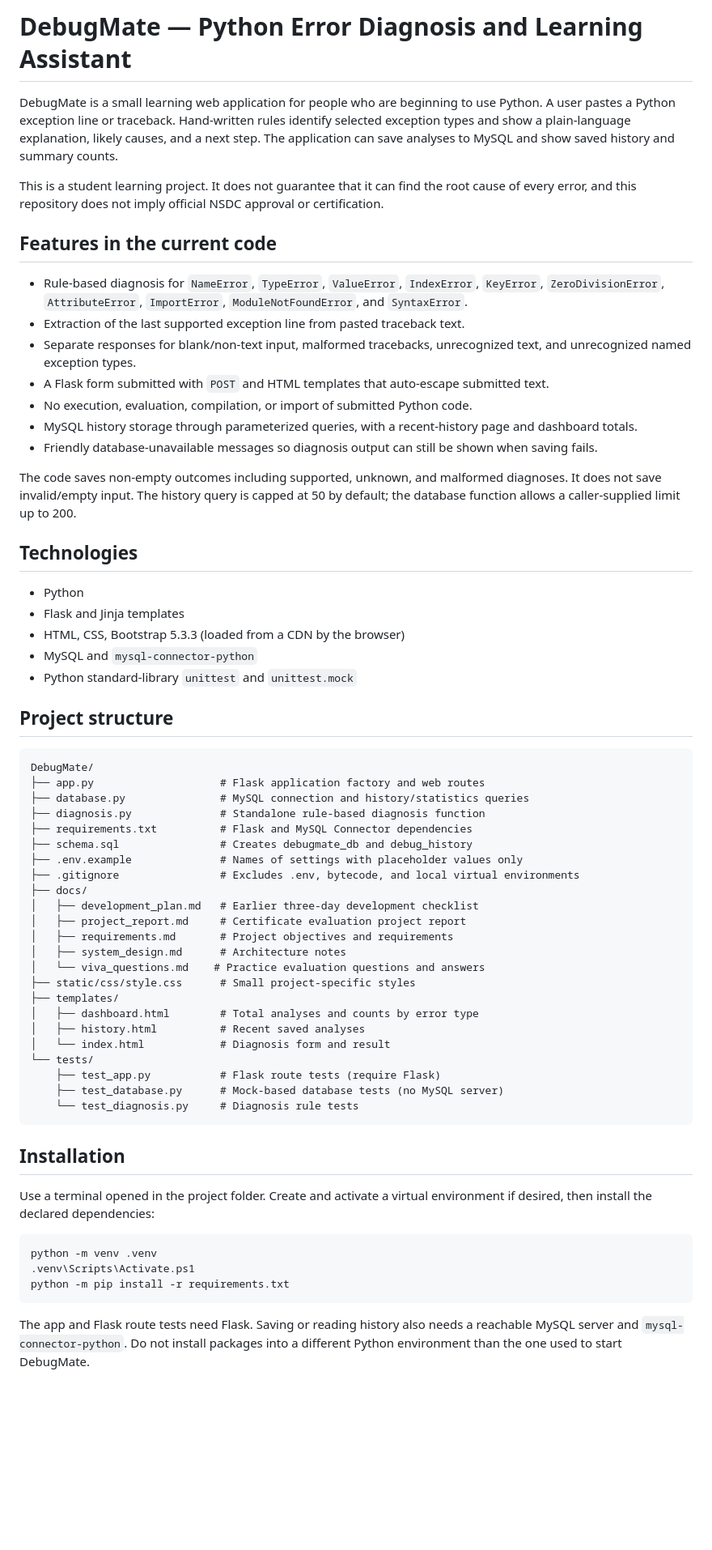
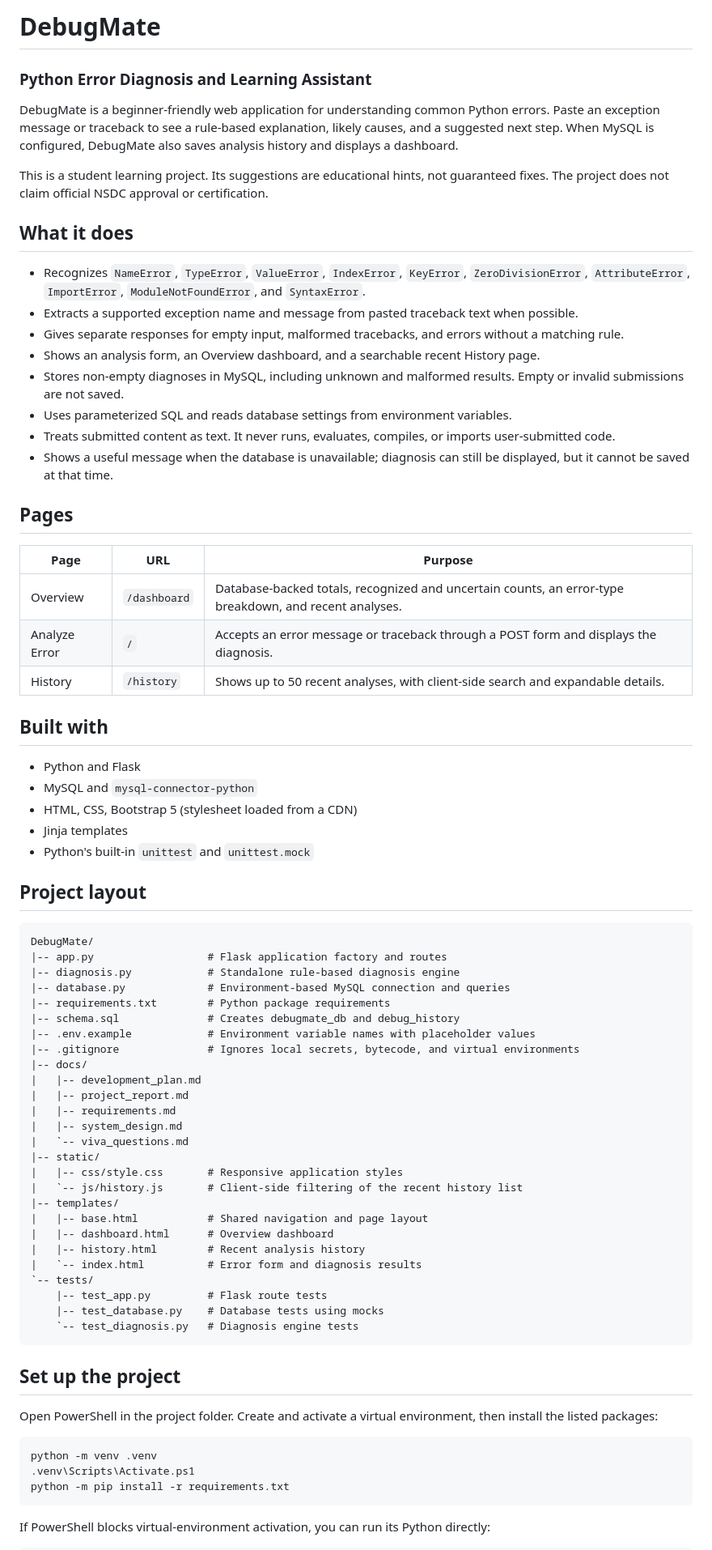
Before and after one commit to bhakti-wagh/DebugMate, a Markdown page: README.md, the part around one of its changes. Shown at 81% size. Drawn GitHub-style; blank space fills up the shorter version.

````diff
--- a/README.md
+++ b/README.md
@@ -1,60 +1,72 @@
-# DebugMate — Python Error Diagnosis and Learning Assistant
+# DebugMate
 
-DebugMate is a small learning web application for people who are beginning to use Python. A user pastes a Python exception line or traceback. Hand-written rules identify selected exception types and show a plain-language explanation, likely causes, and a next step. The application can save analyses to MySQL and show saved history and summary counts.
+### Python Error Diagnosis and Learning Assistant
 
-This is a student learning project. It does not guarantee that it can find the root cause of every error, and this repository does not imply official NSDC approval or certification.
+DebugMate is a beginner-friendly web application for understanding common Python errors. Paste an exception message or traceback to see a rule-based explanation, likely causes, and a suggested next step. When MySQL is configured, DebugMate also saves analysis history and displays a dashboard.
 
-## Features in the current code
+This is a student learning project. Its suggestions are educational hints, not guaranteed fixes. The project does not claim official NSDC approval or certification.
 
-- Rule-based diagnosis for `NameError`, `TypeError`, `ValueError`, `IndexError`, `KeyError`, `ZeroDivisionError`, `AttributeError`, `ImportError`, `ModuleNotFoundError`, and `SyntaxError`.
-- Extraction of the last supported exception line from pasted traceback text.
-- Separate responses for blank/non-text input, malformed tracebacks, unrecognized text, and unrecognized named exception types.
-- A Flask form submitted with `POST` and HTML templates that auto-escape submitted text.
-- No execution, evaluation, compilation, or import of submitted Python code.
-- MySQL history storage through parameterized queries, with a recent-history page and dashboard totals.
-- Friendly database-unavailable messages so diagnosis output can still be shown when saving fails.
+## What it does
 
-The code saves non-empty outcomes including supported, unknown, and malformed diagnoses. It does not save invalid/empty input. The history query is capped at 50 by default; the database function allows a caller-supplied limit up to 200.
+- Recognizes `NameError`, `TypeError`, `ValueError`, `IndexError`, `KeyError`, `ZeroDivisionError`, `AttributeError`, `ImportError`, `ModuleNotFoundError`, and `SyntaxError`.
+- Extracts a supported exception name and message from pasted traceback text when possible.
+- Gives separate responses for empty input, malformed tracebacks, and errors without a matching rule.
+- Shows an analysis form, an Overview dashboard, and a searchable recent History page.
+- Stores non-empty diagnoses in MySQL, including unknown and malformed results. Empty or invalid submissions are not saved.
+- Uses parameterized SQL and reads database settings from environment variables.
+- Treats submitted content as text. It never runs, evaluates, compiles, or imports user-submitted code.
+- Shows a useful message when the database is unavailable; diagnosis can still be displayed, but it cannot be saved at that time.
 
-## Technologies
+## Pages
 
-- Python
-- Flask and Jinja templates
-- HTML, CSS, Bootstrap 5.3.3 (loaded from a CDN by the browser)
+| Page | URL | Purpose |
+| --- | --- | --- |
+| Overview | `/dashboard` | Database-backed totals, recognized and uncertain counts, an error-type breakdown, and recent analyses. |
+| Analyze Error | `/` | Accepts an error message or traceback through a POST form and displays the diagnosis. |
+| History | `/history` | Shows up to 50 recent analyses, with client-side search and expandable details. |
+
+## Built with
+
+- Python and Flask
 - MySQL and `mysql-connector-python`
-- Python standard-library `unittest` and `unittest.mock`
+- HTML, CSS, Bootstrap 5 (stylesheet loaded from a CDN)
+- Jinja templates
+- Python's built-in `unittest` and `unittest.mock`
 
-## Project structure
+## Project layout
 
 ```text
 DebugMate/
-├── app.py                    # Flask application factory and web routes
-├── database.py               # MySQL connection and history/statistics queries
-├── diagnosis.py              # Standalone rule-based diagnosis function
-├── requirements.txt          # Flask and MySQL Connector dependencies
-├── schema.sql                # Creates debugmate_db and debug_history
-├── .env.example              # Names of settings with placeholder values only
-├── .gitignore                # Excludes .env, bytecode, and local virtual environments
-├── docs/
-│   ├── development_plan.md   # Earlier three-day development checklist
-│   ├── project_report.md     # Certificate evaluation project report
-│   ├── requirements.md       # Project objectives and requirements
-│   ├── system_design.md      # Architecture notes
-│   └── viva_questions.md    # Practice evaluation questions and answers
-├── static/css/style.css      # Small project-specific styles
-├── templates/
-│   ├── dashboard.html        # Total analyses and counts by error type
-│   ├── history.html          # Recent saved analyses
-│   └── index.html            # Diagnosis form and result
-└── tests/
-    ├── test_app.py           # Flask route tests (require Flask)
-    ├── test_database.py      # Mock-based database tests (no MySQL server)
-    └── test_diagnosis.py     # Diagnosis rule tests
+|-- app.py                  # Flask application factory and routes
+|-- diagnosis.py            # Standalone rule-based diagnosis engine
+|-- database.py             # Environment-based MySQL connection and queries
+|-- requirements.txt        # Python package requirements
+|-- schema.sql              # Creates debugmate_db and debug_history
+|-- .env.example            # Environment variable names with placeholder values
+|-- .gitignore              # Ignores local secrets, bytecode, and virtual environments
+|-- docs/
+|   |-- development_plan.md
+|   |-- project_report.md
+|   |-- requirements.md
+|   |-- system_design.md
+|   `-- viva_questions.md
+|-- static/
+|   |-- css/style.css       # Responsive application styles
+|   `-- js/history.js       # Client-side filtering of the recent history list
+|-- templates/
+|   |-- base.html           # Shared navigation and page layout
+|   |-- dashboard.html      # Overview dashboard
+|   |-- history.html        # Recent analysis history
+|   `-- index.html          # Error form and diagnosis results
+`-- tests/
+    |-- test_app.py         # Flask route tests
+    |-- test_database.py    # Database tests using mocks
+    `-- test_diagnosis.py   # Diagnosis engine tests
 ```
 
-## Installation
+## Set up the project
 
-Use a terminal opened in the project folder. Create and activate a virtual environment if desired, then install the declared dependencies:
+Open PowerShell in the project folder. Create and activate a virtual environment, then install the listed packages:
 
 ```powershell
 python -m venv .venv
@@ -62,5 +74,5 @@ python -m venv .venv
 python -m pip install -r requirements.txt
 ```
 
-The app and Flask route tests need Flask. Saving or reading history also needs a reachable MySQL server and `mysql-connector-python`. Do not install packages into a different Python environment than the one used to start DebugMate.
+If PowerShell blocks virtual-environment activation, you can run its Python directly:
 
````
Also changed, not shown: other parts of README.md (+47 -25 lines).
